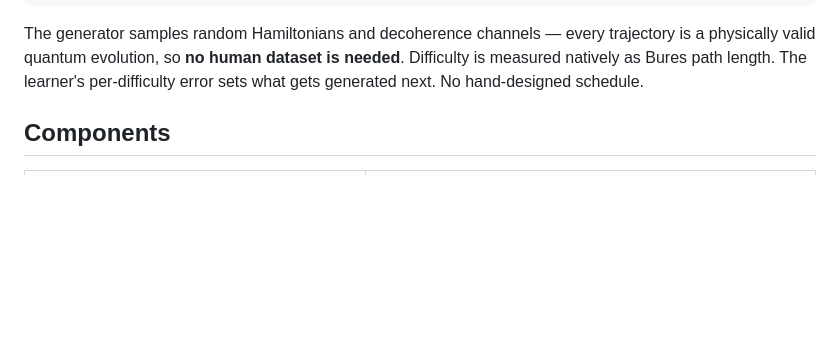
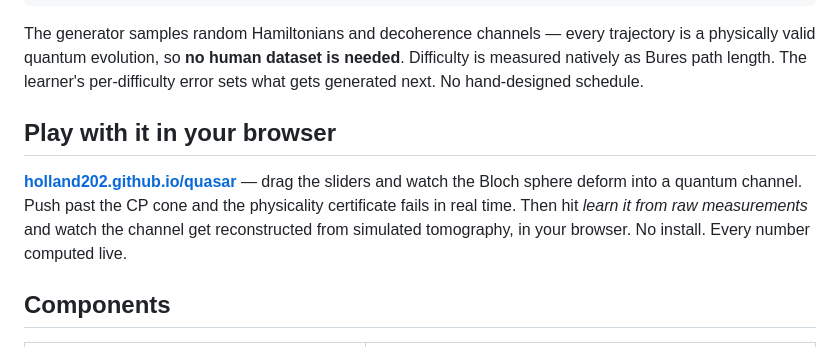
Before and after one commit to holland202/quasar, a Markdown page: README.md, the part around the change. Drawn GitHub-style; blank space fills up the shorter version.

Commit message:
link the live browser demo

```diff
--- a/README.md
+++ b/README.md
@@ -29,6 +29,10 @@ The generator samples random Hamiltonians and decoherence channels — every
 trajectory is a physically valid quantum evolution, so **no human dataset is
 needed**. Difficulty is measured natively as Bures path length. The learner's
 per-difficulty error sets what gets generated next. No hand-designed schedule.
+
+## Play with it in your browser
+
+**[holland202.github.io/quasar](https://holland202.github.io/quasar/)** — drag the sliders and watch the Bloch sphere deform into a quantum channel. Push past the CP cone and the physicality certificate fails in real time. Then hit *learn it from raw measurements* and watch the channel get reconstructed from simulated tomography, in your browser. No install. Every number computed live.
 
 ## Components
 
```
